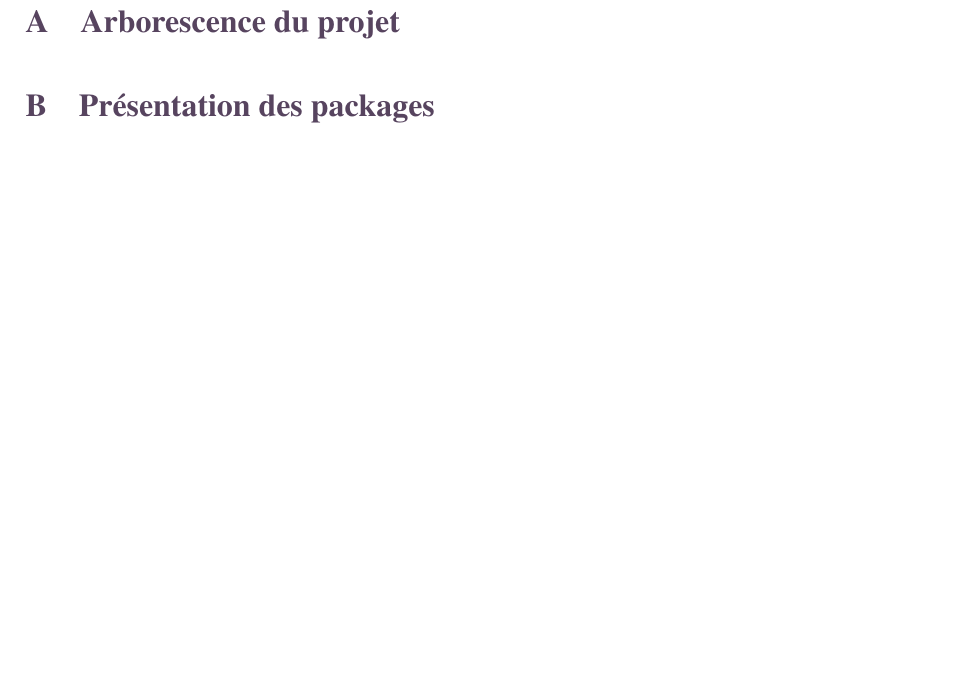
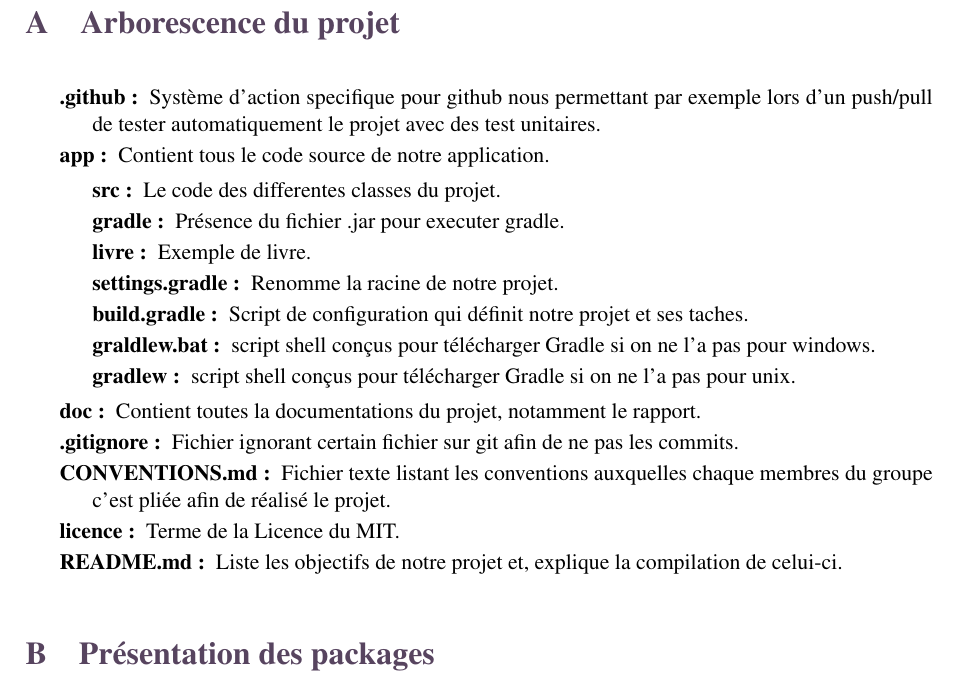
Before and after one commit to emilie-martin-dev/MagicBook, a LaTeX document (doc/Rapport/Rapport.tex, which reads doc/Rapport/include/architecture/architecture.tex): part of page 7 of 11, cut so that both start at the same text. Compiled offline with pdfLaTeX.

Commit message:
feat : Rapport , architecture du projet

```diff
--- a/doc/Rapport/include/architecture/architecture.tex
+++ b/doc/Rapport/include/architecture/architecture.tex
@@ -1,7 +1,35 @@
 \chapter{Architecture du projet}
 
 	\section{Arborescence du projet}
+      \begin{description}
+
+    \item[.github :]Système d'action specifique pour github nous permettant par exemple lors d'un push/pull de tester automatiquement le projet avec des test unitaires.
 
 
+    \item[app :] Contient tous le code source de notre application.
+        \begin{description}
+               \item[src :] Le code des differentes classes du projet.
+
+
+                  \item[gradle:] Présence du fichier .jar pour executer gradle.
+                   \item[livre :] Exemple de livre.
+                    \item[settings.gradle :] Renomme la racine de notre projet.
+                    \item[build.gradle :] Script de configuration qui définit notre projet et ses taches.
+                    \item[graldlew.bat :]script shell conçus pour télécharger Gradle si on ne l'a pas pour windows.
+                    \item[gradlew:] script shell conçus pour télécharger Gradle si on ne l'a pas pour unix.
+
+        \end{description}
+
+	\item[doc :] Contient toutes la documentations du projet, notamment le rapport.
+
+	\item[.gitignore :] Fichier ignorant certain fichier sur git afin de ne pas les commits.
+
+	\item [CONVENTIONS.md :] Fichier texte listant les conventions auxquelles chaque membres du groupe                    c'est pliée afin de réalisé le projet.
+
+	\item[licence :] Terme de la Licence du MIT.
+
+    \item[README.md :] Liste les objectifs de notre projet et, explique la compilation de celui-ci.
+
+    \end{description}
 
 	\section{Présentation des packages}
```
